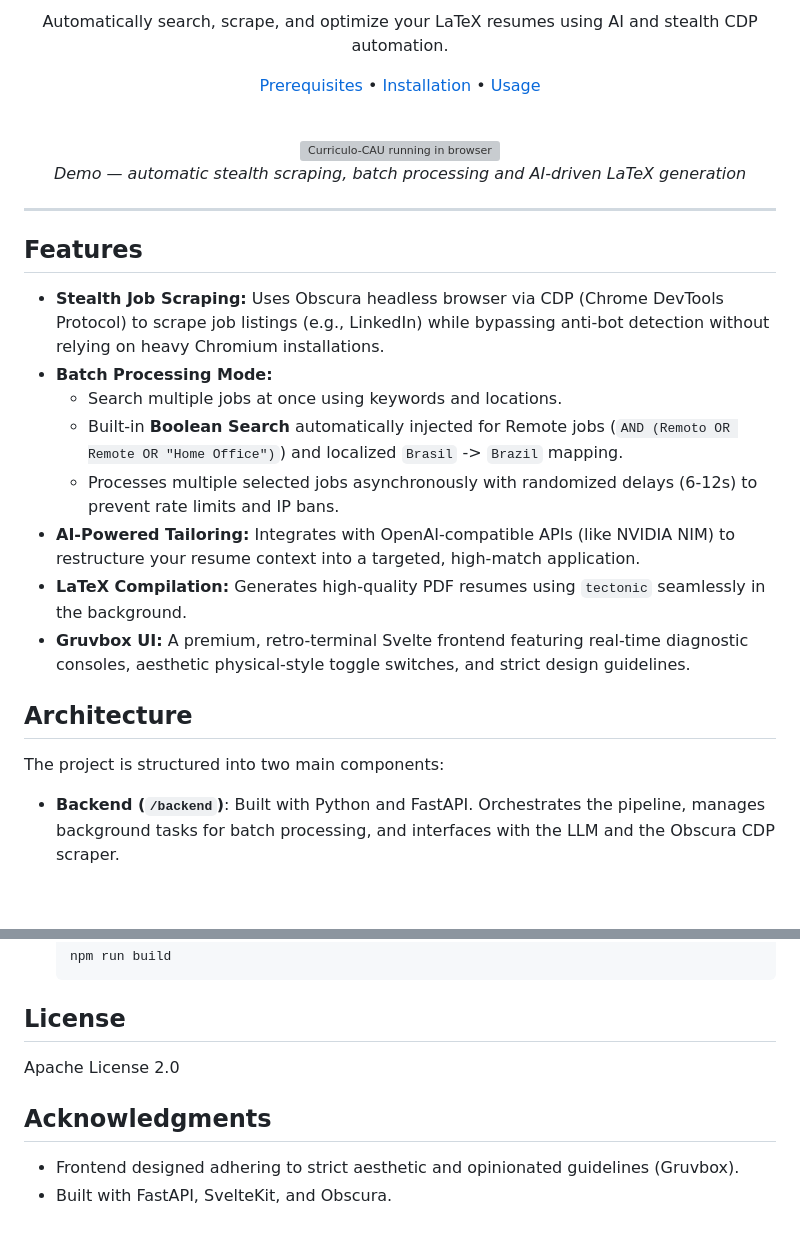
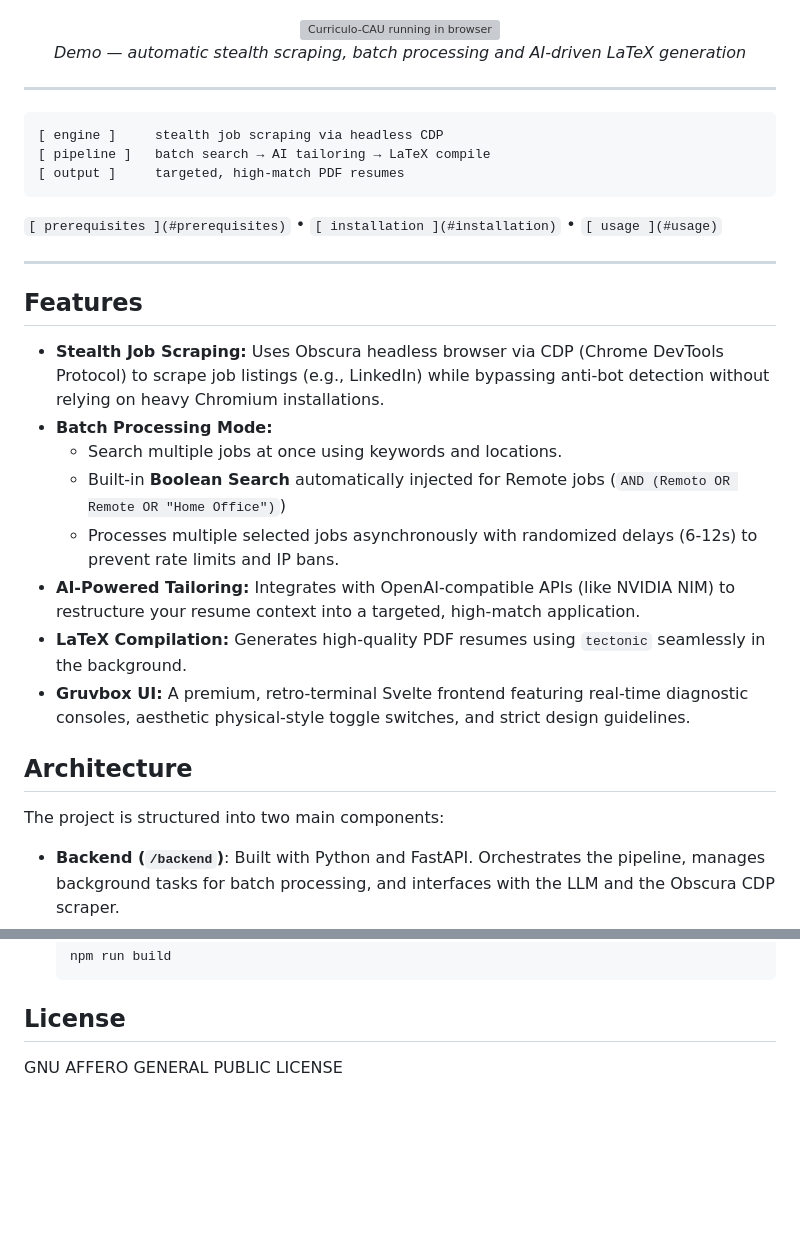
Before and after one commit to pontojasko/curriculocau, a Markdown page: README.md, 2 parts joined by grey strips. Rendered like a GitHub page; blank space fills up the shorter version; grey boxes are pictures that could not be loaded.

````diff
--- a/README.md
+++ b/README.md
@@ -9,13 +9,21 @@
 
-  Automatically search, scrape, and optimize your LaTeX resumes using AI and stealth CDP automation.
 
-  [Prerequisites](#prerequisites) • [Installation](#installation) • [Usage](#usage)
-
-  <br />
   <img src="assets/demo.gif" alt="Curriculo-CAU running in browser" width="720" />
   <br />
   <em>Demo — automatic stealth scraping, batch processing and AI-driven LaTeX generation</em>
 </div>
+
+---
+
+>
+
+```
+[ engine ]     stealth job scraping via headless CDP
+[ pipeline ]   batch search → AI tailoring → LaTeX compile
+[ output ]     targeted, high-match PDF resumes
+```
+
+`[ prerequisites ](#prerequisites)` • `[ installation ](#installation)` • `[ usage ](#usage)`
 
 ---
 
@@ -24,7 +32,7 @@
 - **Stealth Job Scraping:** Uses Obscura headless browser via CDP (Chrome DevTools Protocol) to scrape job listings (e.g., LinkedIn) while bypassing anti-bot detection without relying on heavy Chromium installations.
 - **Batch Processing Mode:**
   - Search multiple jobs at once using keywords and locations.
-  - Built-in **Boolean Search** automatically injected for Remote jobs (`AND (Remoto OR Remote OR "Home Office")`) and localized `Brasil` -> `Brazil` mapping.
+  - Built-in **Boolean Search** automatically injected for Remote jobs (`AND (Remoto OR Remote OR "Home Office")`)
   - Processes multiple selected jobs asynchronously with randomized delays (6-12s) to prevent rate limits and IP bans.
 - **AI-Powered Tailoring:** Integrates with OpenAI-compatible APIs (like NVIDIA NIM) to restructure your resume context into a targeted, high-match application.
 - **LaTeX Compilation:** Generates high-quality PDF resumes using `tectonic` seamlessly in the background.
@@ -33,6 +41,7 @@
 ## Architecture
 
 The project is structured into two main components:
+
 - **Backend (`/backend`)**: Built with Python and FastAPI. Orchestrates the pipeline, manages background tasks for batch processing, and interfaces with the LLM and the Obscura CDP scraper.
 - **Frontend (`/frontend-svelte`)**: Built with SvelteKit. Pre-compiled and statically served by FastAPI. Features a reactive UI for both Single Job and Batch Job modes.
 
@@ -92,8 +107,5 @@ If you wish to modify the Gruvbox Svelte frontend:
    ```
 
 ## License
-Apache License 2.0
 
-## Acknowledgments
-- Frontend designed adhering to strict aesthetic and opinionated guidelines (Gruvbox).
-- Built with FastAPI, SvelteKit, and Obscura.
+ GNU AFFERO GENERAL PUBLIC LICENSE
````
Also changed, not shown: other parts of README.md (+11 -5 lines).
